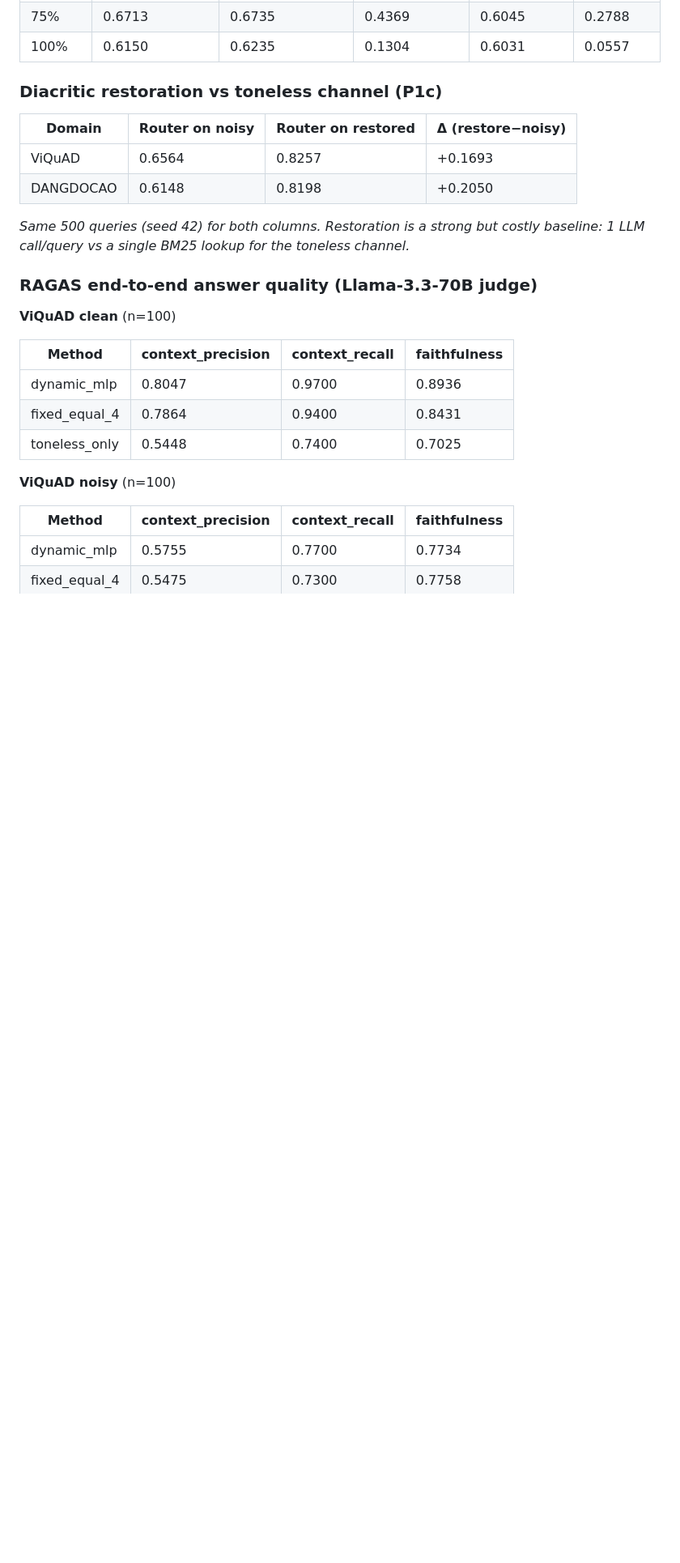
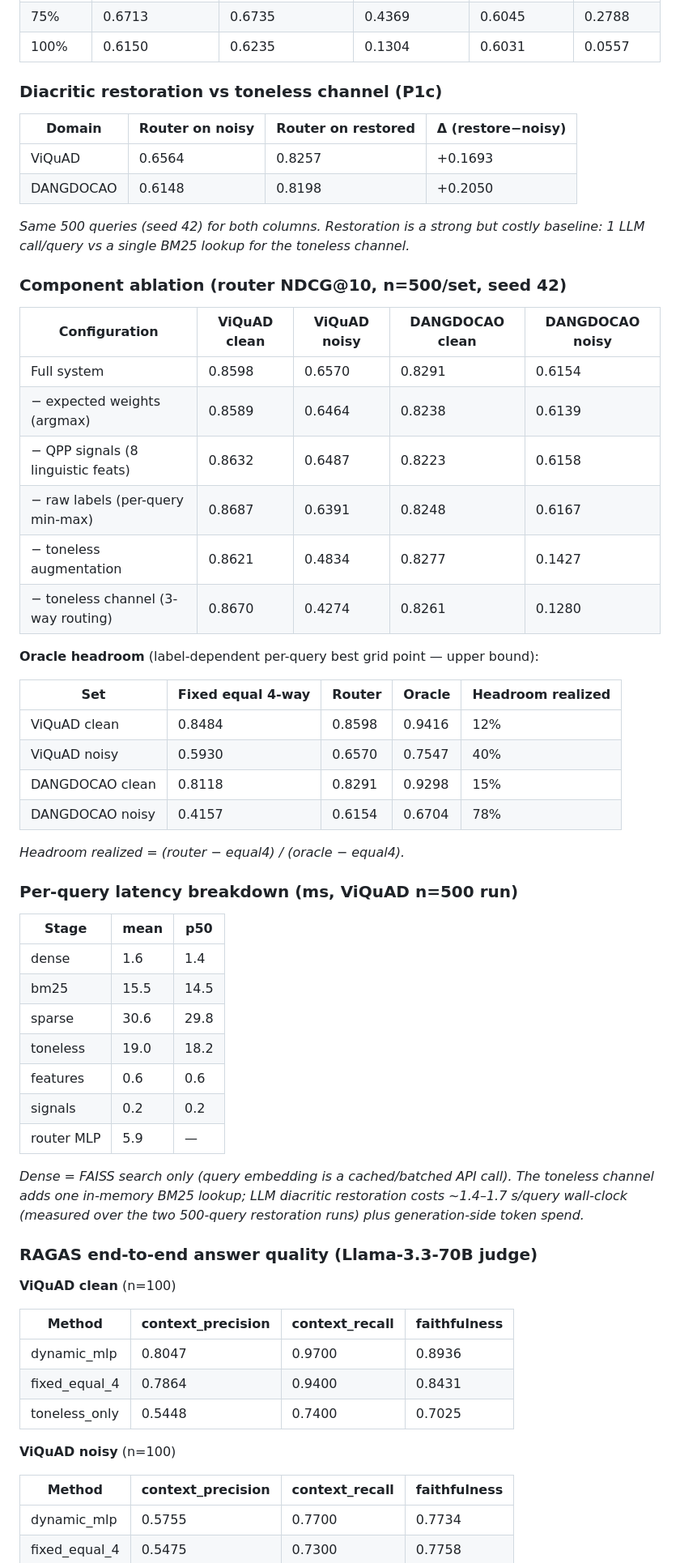
Before and after one commit to tuandang304/RAG-viet, a Markdown page: docs/results_summary.md, the part around one of its changes. Shown at 81% size. Drawn GitHub-style; blank space fills up the shorter version.

```diff
--- a/docs/results_summary.md
+++ b/docs/results_summary.md
@@ -65,6 +65,42 @@ _NDCG@10; significance of router vs baseline: *** p<0.001, ** p<0.01, * p<0.05,
 
 _Same 500 queries (seed 42) for both columns. Restoration is a strong but costly baseline: 1 LLM call/query vs a single BM25 lookup for the toneless channel._
 
+### Component ablation (router NDCG@10, n=500/set, seed 42)
+
+| Configuration | ViQuAD clean | ViQuAD noisy | DANGDOCAO clean | DANGDOCAO noisy |
+|---|---|---|---|---|
+| Full system | 0.8598 | 0.6570 | 0.8291 | 0.6154 |
+| − expected weights (argmax) | 0.8589 | 0.6464 | 0.8238 | 0.6139 |
+| − QPP signals (8 linguistic feats) | 0.8632 | 0.6487 | 0.8223 | 0.6158 |
+| − raw labels (per-query min-max) | 0.8687 | 0.6391 | 0.8248 | 0.6167 |
+| − toneless augmentation | 0.8621 | 0.4834 | 0.8277 | 0.1427 |
+| − toneless channel (3-way routing) | 0.8670 | 0.4274 | 0.8261 | 0.1280 |
+
+**Oracle headroom** (label-dependent per-query best grid point — upper bound):
+
+| Set | Fixed equal 4-way | Router | Oracle | Headroom realized |
+|---|---|---|---|---|
+| ViQuAD clean | 0.8484 | 0.8598 | 0.9416 | 12% |
+| ViQuAD noisy | 0.5930 | 0.6570 | 0.7547 | 40% |
+| DANGDOCAO clean | 0.8118 | 0.8291 | 0.9298 | 15% |
+| DANGDOCAO noisy | 0.4157 | 0.6154 | 0.6704 | 78% |
+
+_Headroom realized = (router − equal4) / (oracle − equal4)._
+
+### Per-query latency breakdown (ms, ViQuAD n=500 run)
+
+| Stage | mean | p50 |
+|---|---|---|
+| dense | 1.6 | 1.4 |
+| bm25 | 15.5 | 14.5 |
+| sparse | 30.6 | 29.8 |
+| toneless | 19.0 | 18.2 |
+| features | 0.6 | 0.6 |
+| signals | 0.2 | 0.2 |
+| router MLP | 5.9 | — |
+
+_Dense = FAISS search only (query embedding is a cached/batched API call). The toneless channel adds one in-memory BM25 lookup; LLM diacritic restoration costs ~1.4–1.7 s/query wall-clock (measured over the two 500-query restoration runs) plus generation-side token spend._
+
 ### RAGAS end-to-end answer quality (Llama-3.3-70B judge)
 
 **ViQuAD clean** (n=100)
```
Also changed, not shown: other parts of docs/results_summary.md (+32 -3 lines).
